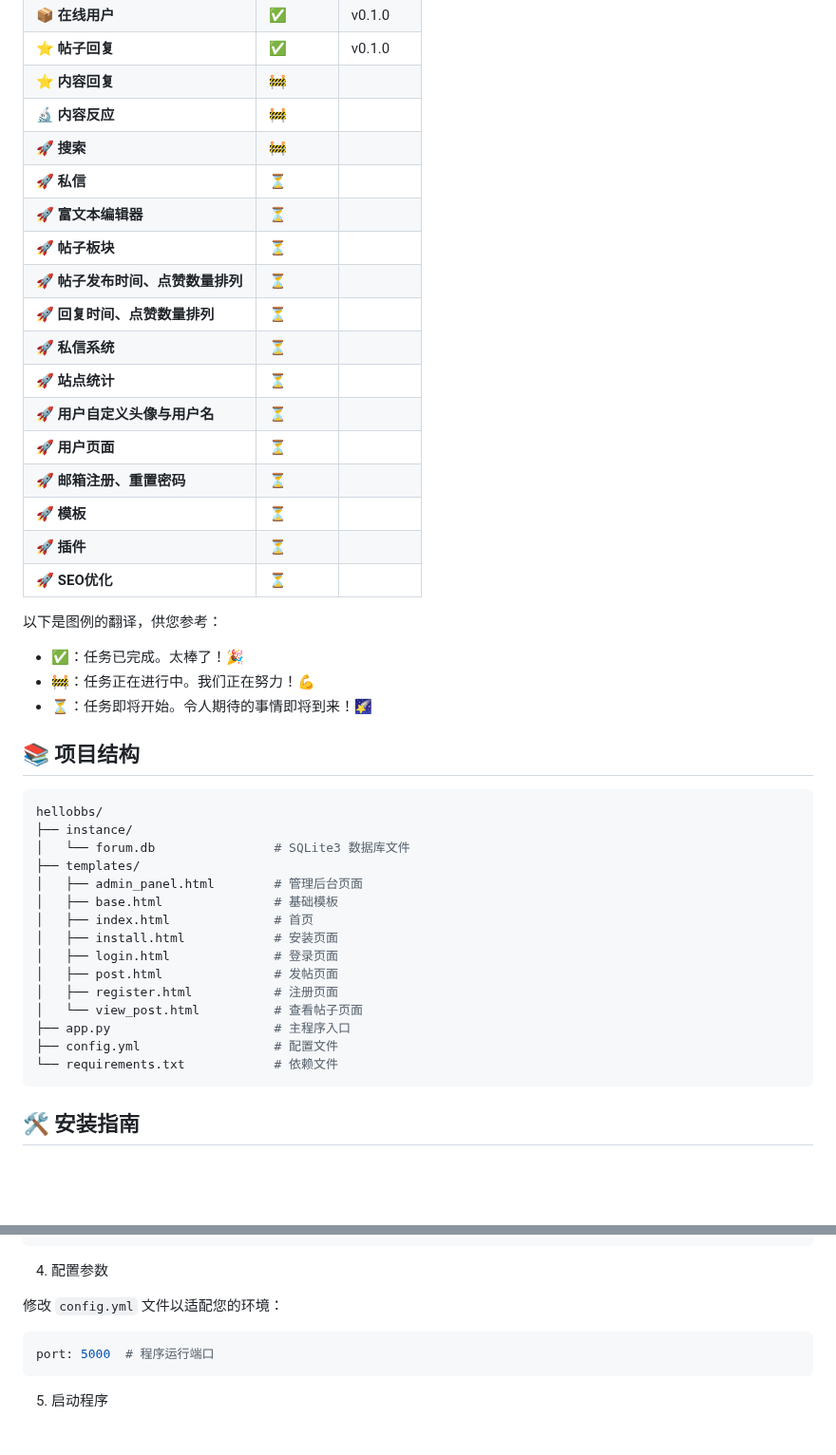
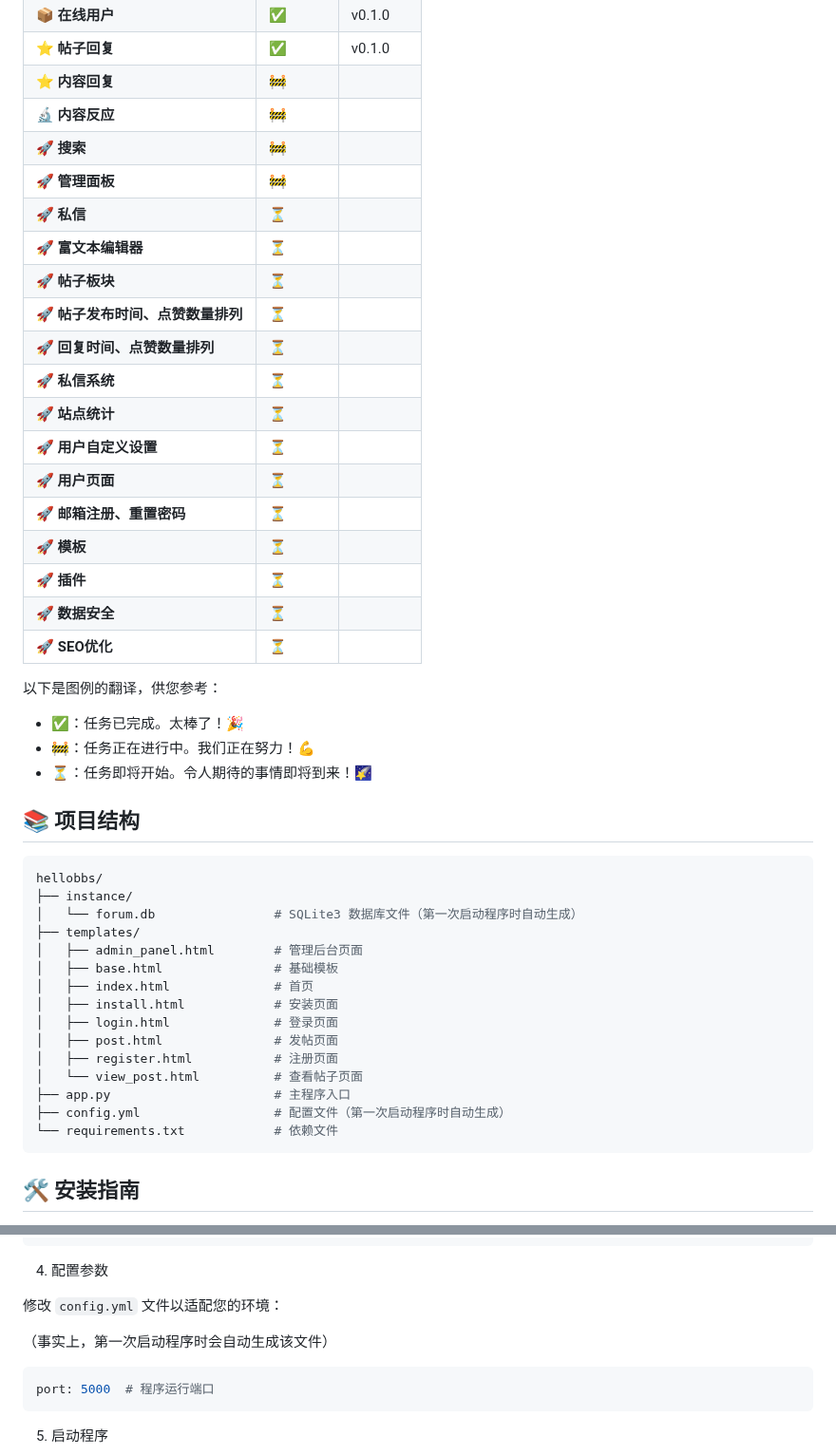
Before and after one commit to virgil698/IdeaSphere, a Markdown page: README.md, 2 parts joined by grey strips. Shown at 95% size. Rendered like a GitHub page; blank space fills up the shorter version.

````diff
--- a/README.md
+++ b/README.md
@@ -44,6 +44,7 @@
 | **⭐ 内容回复** | 🚧 |        |
 | **🔬 内容反应** | 🚧 |        |
 | **🚀 搜索** | 🚧 |        |
+| **🚀 管理面板** | 🚧 |        |
 | **🚀 私信** | ⏳ |        |
 | **🚀 富文本编辑器** | ⏳ |        |
 | **🚀 帖子板块** | ⏳ |        |
@@ -51,11 +52,12 @@
 | **🚀 回复时间、点赞数量排列** | ⏳ |        |
 | **🚀 私信系统** | ⏳ |        |
 | **🚀 站点统计** | ⏳ |        |
-| **🚀 用户自定义头像与用户名** | ⏳ |        |
+| **🚀 用户自定义设置** | ⏳ |        |
 | **🚀 用户页面** | ⏳ |        |
 | **🚀 邮箱注册、重置密码** | ⏳ |        |
 | **🚀 模板** | ⏳ |        |
 | **🚀 插件** | ⏳ |        |
+| **🚀 数据安全** | ⏳ |        |
 | **🚀 SEO优化** | ⏳ |        |
 
 以下是图例的翻译，供您参考：
@@ -70,7 +72,7 @@
 ```bash
 hellobbs/
 ├── instance/
-│   └── forum.db                # SQLite3 数据库文件
+│   └── forum.db                # SQLite3 数据库文件（第一次启动程序时自动生成）
 ├── templates/
 │   ├── admin_panel.html        # 管理后台页面
 │   ├── base.html               # 基础模板
@@ -81,7 +83,7 @@ hellobbs/
 │   ├── register.html           # 注册页面
 │   └── view_post.html          # 查看帖子页面
 ├── app.py                      # 主程序入口
-├── config.yml                  # 配置文件
+├── config.yml                  # 配置文件（第一次启动程序时自动生成）
 └── requirements.txt            # 依赖文件
 ```
 
@@ -108,6 +110,8 @@ pip install -r requirements.txt
 4. 配置参数
 
 修改 `config.yml` 文件以适配您的环境：
+
+（事实上，第一次启动程序时会自动生成该文件）
 
 ```bash
 port: 5000  # 程序运行端口
````
